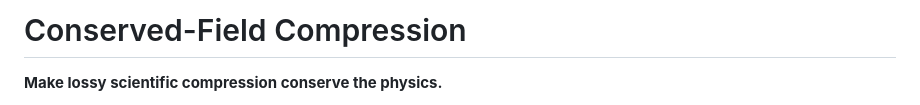
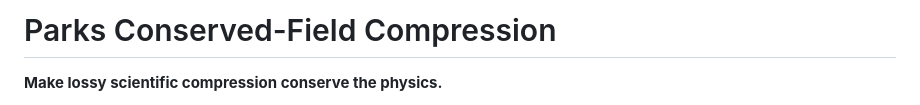
Before and after one commit to alikamp/conserved-field-compression, a Markdown page: README.md, the part around the change. Rendered like a GitHub page.

Commit message:
Update README.md
add name

```diff
--- a/README.md
+++ b/README.md
@@ -1,4 +1,4 @@
-# Conserved-Field Compression
+# Parks Conserved-Field Compression
 
 **Make lossy scientific compression conserve the physics.**
 
```
